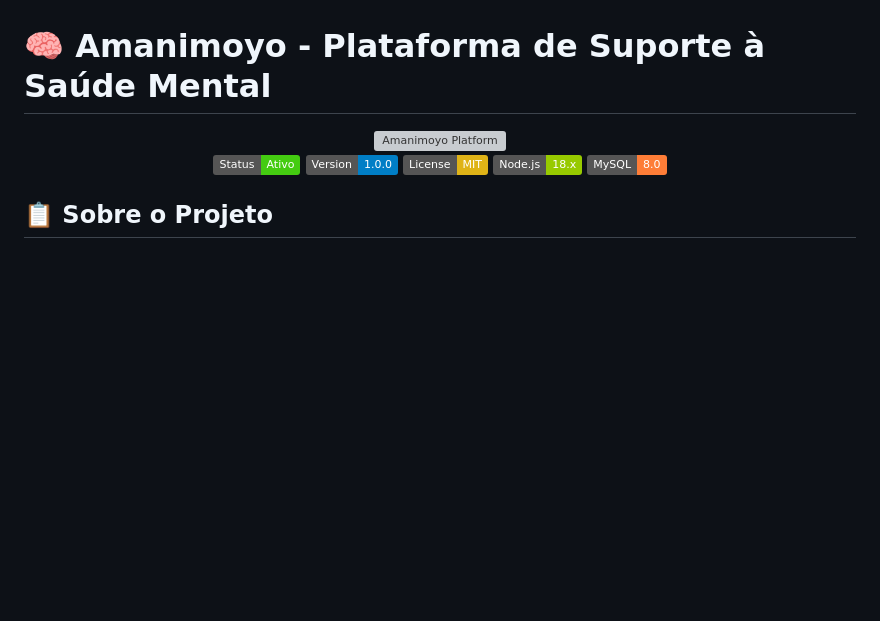
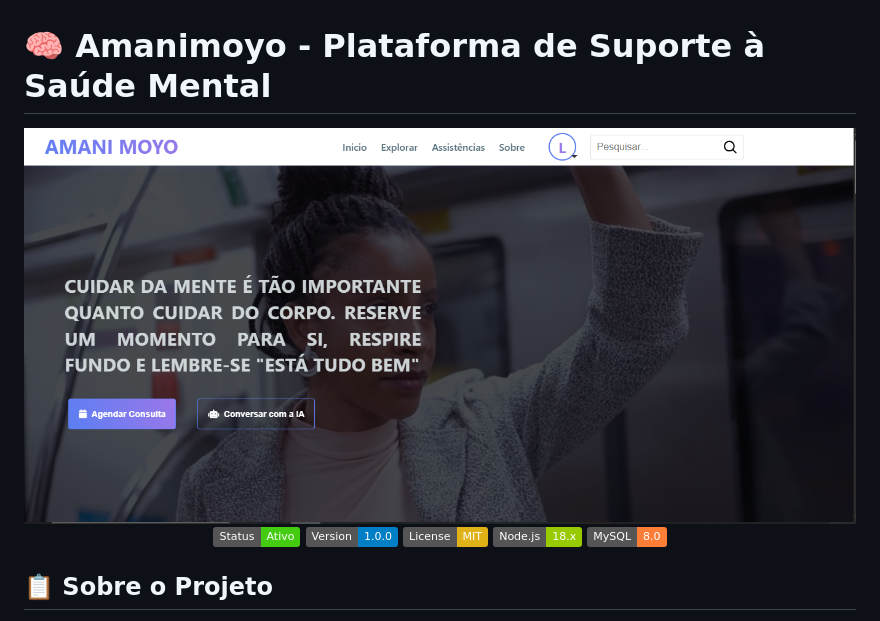
Before and after one commit to lucaskwenda/Amanimoyo, a Markdown page: README.md, the part around the change. GitHub-like rendering; badges without logos; blank space fills up the shorter version; grey boxes are pictures that could not be loaded.

```diff
--- a/README.md
+++ b/README.md
@@ -1,7 +1,7 @@
 # 🧠 Amanimoyo - Plataforma de Suporte à Saúde Mental
 
 <div align="center">
-  <img src="./assets/images/amanimoyo-banner.png" alt="Amanimoyo Platform" width="100%" />
+  <img src="./assets/img/amanimoyo-banner.png" alt="Amanimoyo Platform" width="100%" />
 
   [![Status](https://img.shields.io/badge/Status-Ativo-brightgreen)](https://github.com/seu-usuario/amanimoyo)
   [![Version](https://img.shields.io/badge/Version-1.0.0-blue)](https://github.com/seu-usuario/amanimoyo)
```
